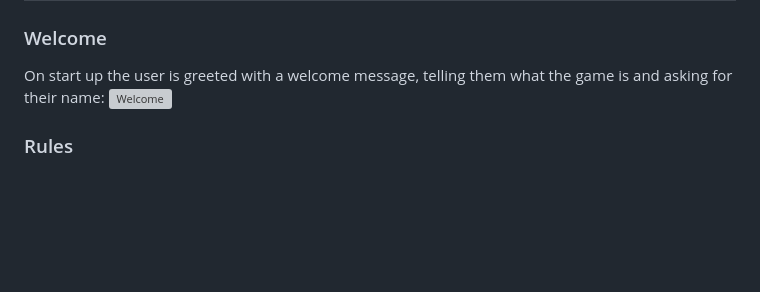
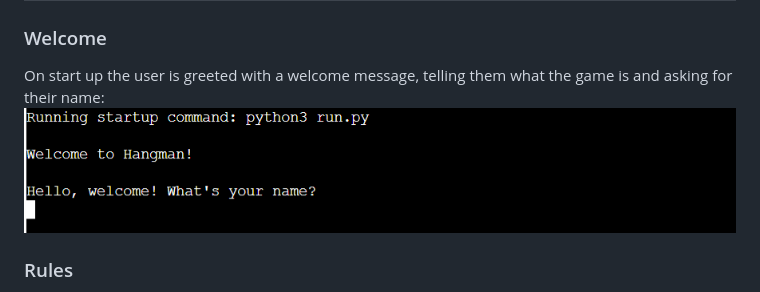
Before and after one commit to edenessame/Hangman, a Markdown page: README.md, the part around the change. GitHub-like rendering; blank space fills up the shorter version; grey boxes are pictures that could not be loaded.

Commit message:
add abetter screenshot

```diff
--- a/README.md
+++ b/README.md
@@ -20,7 +20,7 @@ To understand how the logic of the game should work I created the following flow
 ### Welcome
 
 On start up the user is greeted with a welcome message, telling them what the game is and asking for their name:
-![Welcome](README-assets/Welcome.png)
+![Welcome](README-assets/start.png)
 
 ### Rules
 
```
